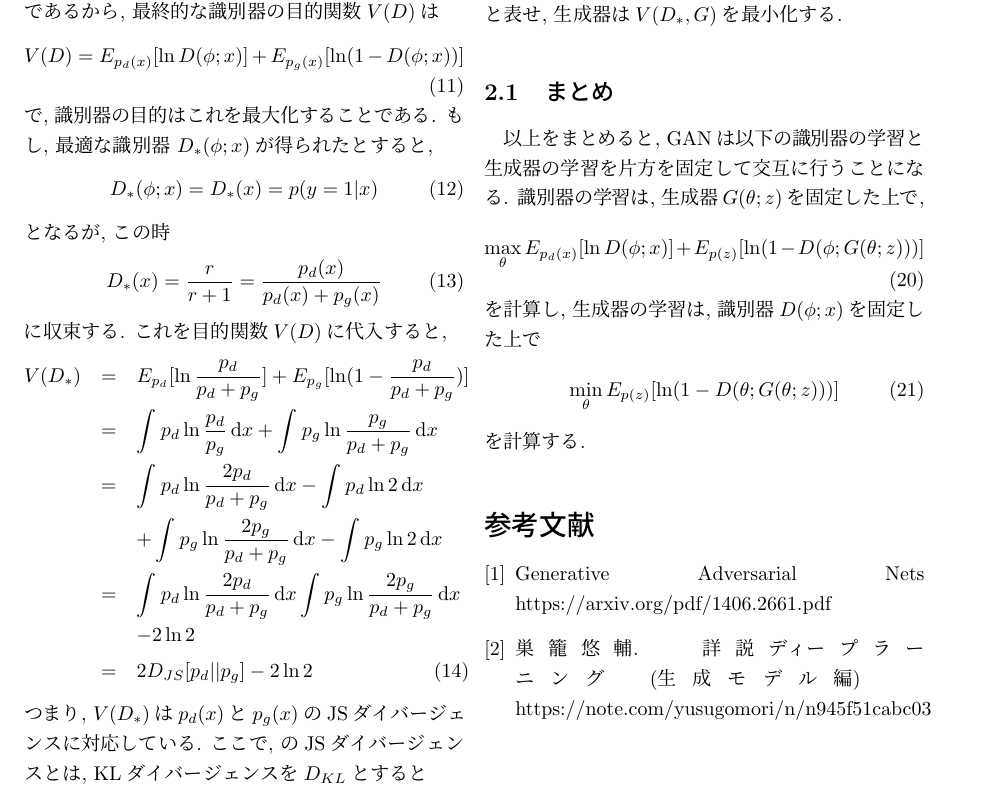
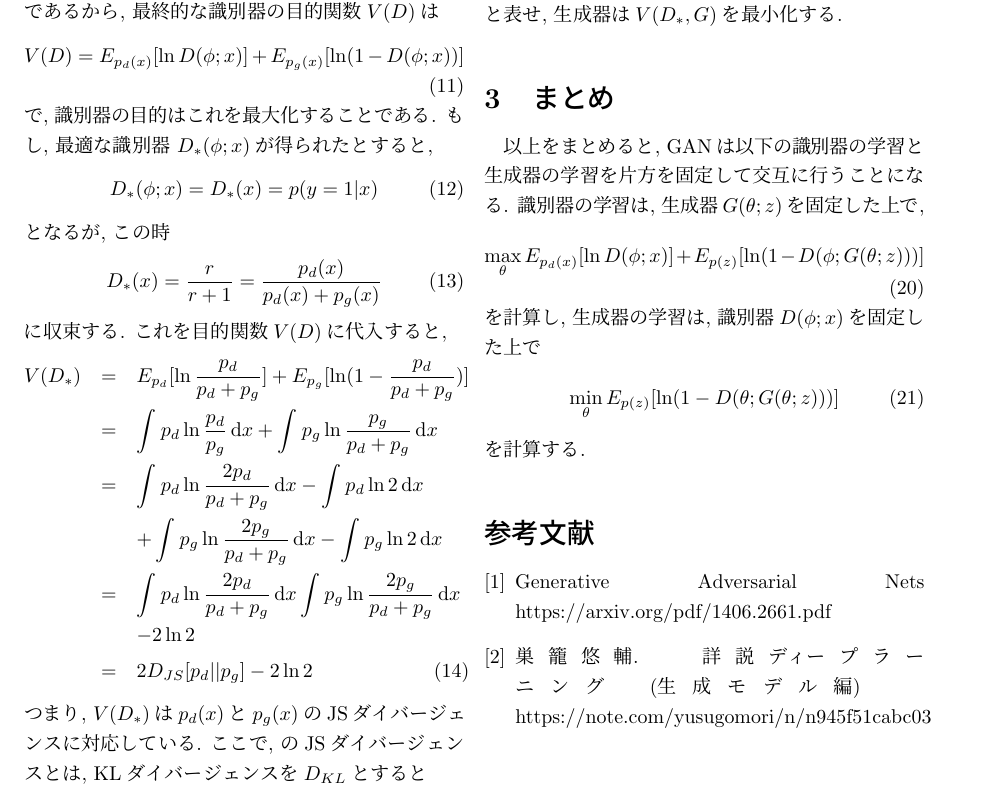
Before and after one commit to SYORA17/latex_test, a LaTeX document (GAN/paper.tex): part of page 2 of 2, cut so that both start at the same text. Compiled offline with pLaTeX and dvipdfmx.

Commit message:
update GAN

```diff
--- a/GAN/paper.tex
+++ b/GAN/paper.tex
@@ -115,7 +115,7 @@ VAEは生成した画像がぼやけてしまうが, これは学習が足りて
 \end{equation}
 と表せ, 生成器は${V(D_\ast, G)}$を最小化する.
 
-\subsection{まとめ}
+\section{まとめ}
 以上をまとめると, GANは以下の識別器の学習と生成器の学習を片方を固定して交互に行うことになる. 識別器の学習は, 生成器${G(\theta;z)}$を固定した上で,
 \begin{equation}
   \max_\theta E_{p_d(x)}[\ln D(\phi; x)] + E_{p(z)}[\ln (1 - D(\phi; G(\theta; z)))]
```
Also changed, not shown: GAN/paper.pdf, 3 other files.
